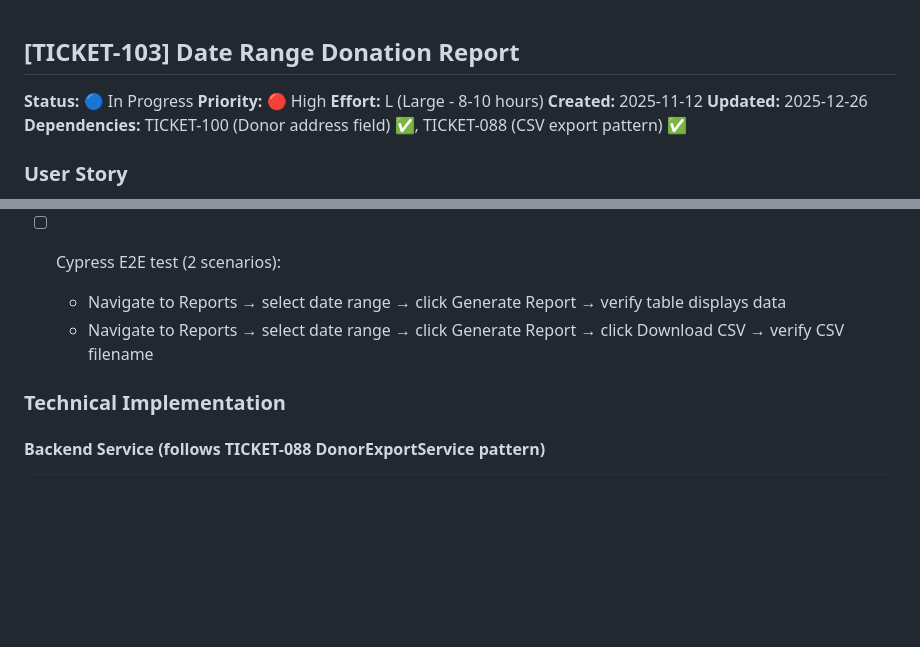
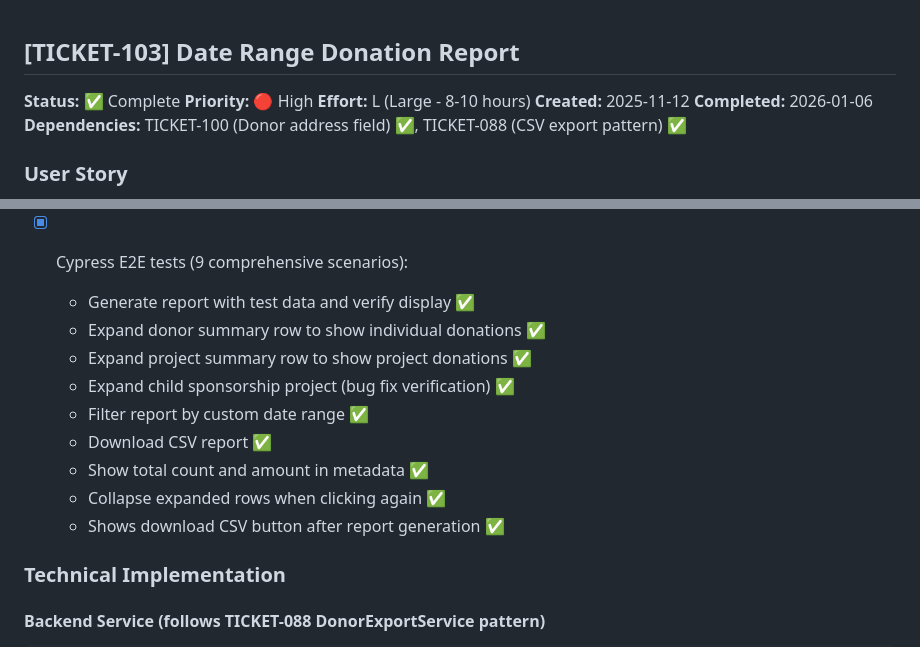
Before and after one commit to mlongerich/DonationTracker, a Markdown page: tickets/completed/TICKET-103-monthly-donation-report.md, 2 parts joined by grey strips. GitHub-like rendering; blank space fills up the shorter version.

Commit message:
docs: mark TICKET-103 as complete
- Updated status from In Progress to Complete
- Changed Updated date to Completed: 2026-01-06
- Marked Cypress E2E test checkbox as complete (9 comprehensive scenarios)
- Moved ticket to tickets/completed/ folder

Summary of TICKET-103 completion:
- Date range donation report with on-page display + CSV download
- 3-section report: Donations, Donor Summary, Project Summary
- Expandable rows for donor and project drill-down
- Bug fix: Child sponsorship projects now correctly show donations
- Tests: 15 RSpec + 17 Jest + 9 Cypress E2E ✅

🤖 Generated with [Claude Code](https://claude.com/claude-code)

Co-Authored-By: Claude <noreply@anthropic.com>

```diff
--- a/tickets/TICKET-103-monthly-donation-report.md
+++ b/tickets/completed/TICKET-103-monthly-donation-report.md
@@ -1,10 +1,10 @@
 ## [TICKET-103] Date Range Donation Report
 
-**Status:** 🔵 In Progress
+**Status:** ✅ Complete
 **Priority:** 🔴 High
 **Effort:** L (Large - 8-10 hours)
 **Created:** 2025-11-12
-**Updated:** 2025-12-26
+**Completed:** 2026-01-06
 **Dependencies:** TICKET-100 (Donor address field) ✅, TICKET-088 (CSV export pattern) ✅
 
 ### User Story
@@ -124,9 +124,16 @@ As a user, I want to view a donation report on the page for any date range showi
   - Section 3 (Project Summary): Multiple project rows can be expanded simultaneously ✅
   - Download CSV button shown after report data is generated ✅
 
-- [ ] Cypress E2E test (2 scenarios):
-  - Navigate to Reports → select date range → click Generate Report → verify table displays data
-  - Navigate to Reports → select date range → click Generate Report → click Download CSV → verify CSV filename
+- [x] Cypress E2E tests (9 comprehensive scenarios):
+  - Generate report with test data and verify display ✅
+  - Expand donor summary row to show individual donations ✅
+  - Expand project summary row to show project donations ✅
+  - Expand child sponsorship project (bug fix verification) ✅
+  - Filter report by custom date range ✅
+  - Download CSV report ✅
+  - Show total count and amount in metadata ✅
+  - Collapse expanded rows when clicking again ✅
+  - Shows download CSV button after report generation ✅
 
 ### Technical Implementation
 
```
